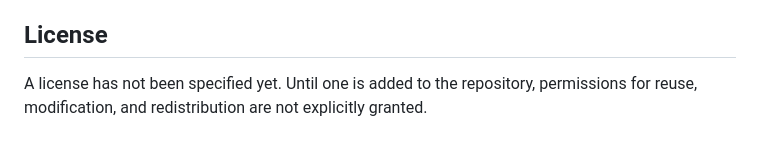
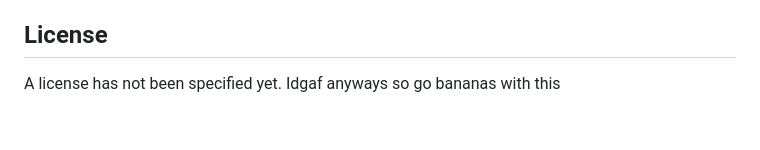
Before and after one commit to Loopfelloff/naoko_http, a Markdown page: README.md, the part around the change. Rendered like a GitHub page.

```diff
--- a/README.md
+++ b/README.md
@@ -194,4 +194,4 @@ GitHub: [@Loopfelloff](https://github.com/Loopfelloff)
 
 ## License
 
-A license has not been specified yet. Until one is added to the repository, permissions for reuse, modification, and redistribution are not explicitly granted.
+A license has not been specified yet. Idgaf anyways so go bananas with this
```
